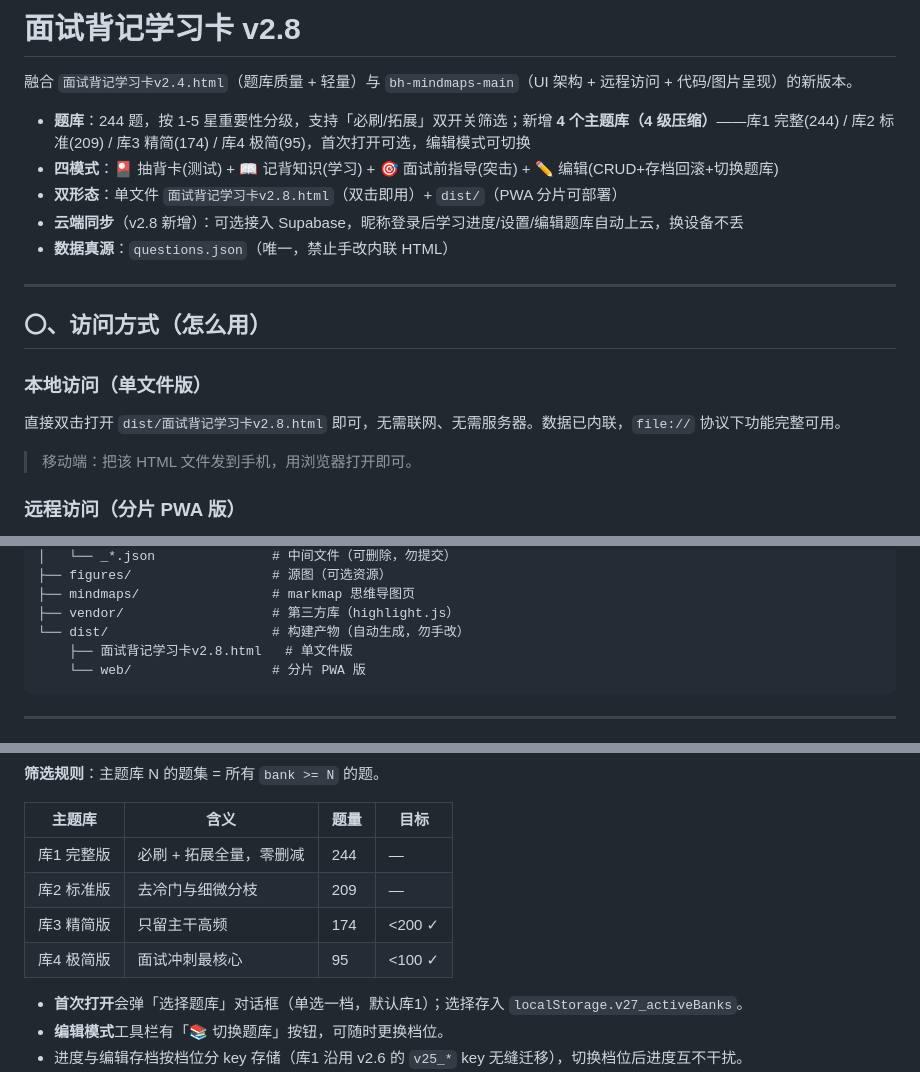
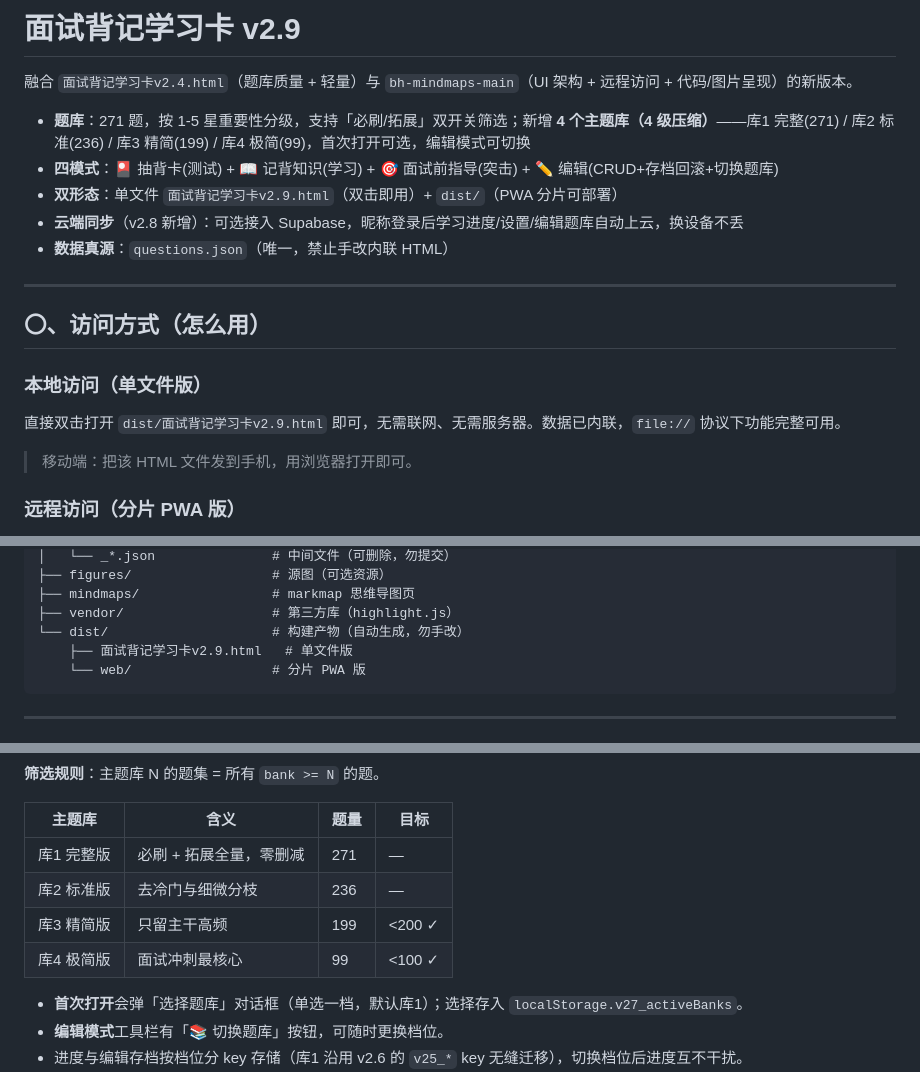
Before and after one commit to cyanxi-eb/-, a Markdown page: README.md, 3 parts joined by grey strips. GitHub-like rendering.

Commit message:
docs(v2.9): 更新 README + CHANGELOG
- README：标题/题库描述/档位表/产物路径 全部 v2.8→v2.9、244→271 题
- CHANGELOG：版本历史表加 v2.9 行 + 新增 4.11 节详细记录分类重组与 27 题明细

````diff
--- a/README.md
+++ b/README.md
@@ -1,10 +1,10 @@
-# 面试背记学习卡 v2.8
+# 面试背记学习卡 v2.9
 
 融合 `面试背记学习卡v2.4.html`（题库质量 + 轻量）与 `bh-mindmaps-main`（UI 架构 + 远程访问 + 代码/图片呈现）的新版本。
 
-- **题库**：244 题，按 1-5 星重要性分级，支持「必刷/拓展」双开关筛选；新增 **4 个主题库（4 级压缩）**——库1 完整(244) / 库2 标准(209) / 库3 精简(174) / 库4 极简(95)，首次打开可选，编辑模式可切换
+- **题库**：271 题，按 1-5 星重要性分级，支持「必刷/拓展」双开关筛选；新增 **4 个主题库（4 级压缩）**——库1 完整(271) / 库2 标准(236) / 库3 精简(199) / 库4 极简(99)，首次打开可选，编辑模式可切换
 - **四模式**：🎴 抽背卡(测试) + 📖 记背知识(学习) + 🎯 面试前指导(突击) + ✏️ 编辑(CRUD+存档回滚+切换题库)
-- **双形态**：单文件 `面试背记学习卡v2.8.html`（双击即用）+ `dist/`（PWA 分片可部署）
+- **双形态**：单文件 `面试背记学习卡v2.9.html`（双击即用）+ `dist/`（PWA 分片可部署）
 - **云端同步**（v2.8 新增）：可选接入 Supabase，昵称登录后学习进度/设置/编辑题库自动上云，换设备不丢
 - **数据真源**：`questions.json`（唯一，禁止手改内联 HTML）
 
@@ -14,7 +14,7 @@
 
 ### 本地访问（单文件版）
 
-直接双击打开 `dist/面试背记学习卡v2.8.html` 即可，无需联网、无需服务器。数据已内联，`file://` 协议下功能完整可用。
+直接双击打开 `dist/面试背记学习卡v2.9.html` 即可，无需联网、无需服务器。数据已内联，`file://` 协议下功能完整可用。
 
 > 移动端：把该 HTML 文件发到手机，用浏览器打开即可。
 
@@ -73,7 +73,7 @@ node build-v25.cjs
 ├── mindmaps/                 # markmap 思维导图页
 ├── vendor/                   # 第三方库（highlight.js）
 └── dist/                     # 构建产物（自动生成，勿手改）
-    ├── 面试背记学习卡v2.8.html   # 单文件版
+    ├── 面试背记学习卡v2.9.html   # 单文件版
     └── web/                  # 分片 PWA 版
 ```
 
@@ -128,10 +128,10 @@ node build-v25.cjs
 
 | 主题库 | 含义 | 题量 | 目标 |
 |--------|------|------|------|
-| 库1 完整版 | 必刷 + 拓展全量，零删减 | 244 | — |
-| 库2 标准版 | 去冷门与细微分枝 | 209 | — |
-| 库3 精简版 | 只留主干高频 | 174 | <200 ✓ |
-| 库4 极简版 | 面试冲刺最核心 | 95 | <100 ✓ |
+| 库1 完整版 | 必刷 + 拓展全量，零删减 | 271 | — |
+| 库2 标准版 | 去冷门与细微分枝 | 236 | — |
+| 库3 精简版 | 只留主干高频 | 199 | <200 ✓ |
+| 库4 极简版 | 面试冲刺最核心 | 99 | <100 ✓ |
 
 - **首次打开**会弹「选择题库」对话框（单选一档，默认库1）；选择存入 `localStorage.v27_activeBanks`。
 - **编辑模式**工具栏有「📚 切换题库」按钮，可随时更换档位。
````
Also changed, not shown: other parts of README.md (+1 -1 lines), CHANGELOG.md (+30 -0 lines).
